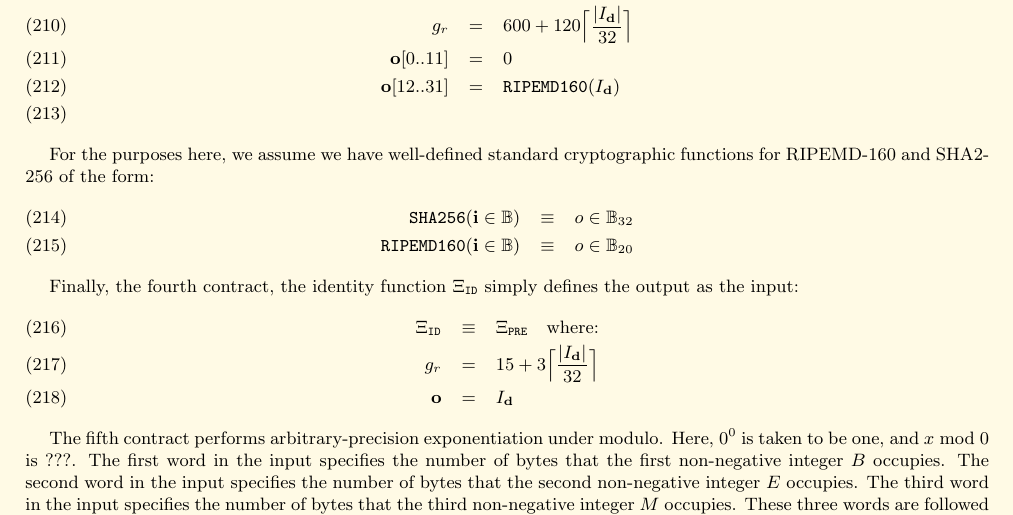
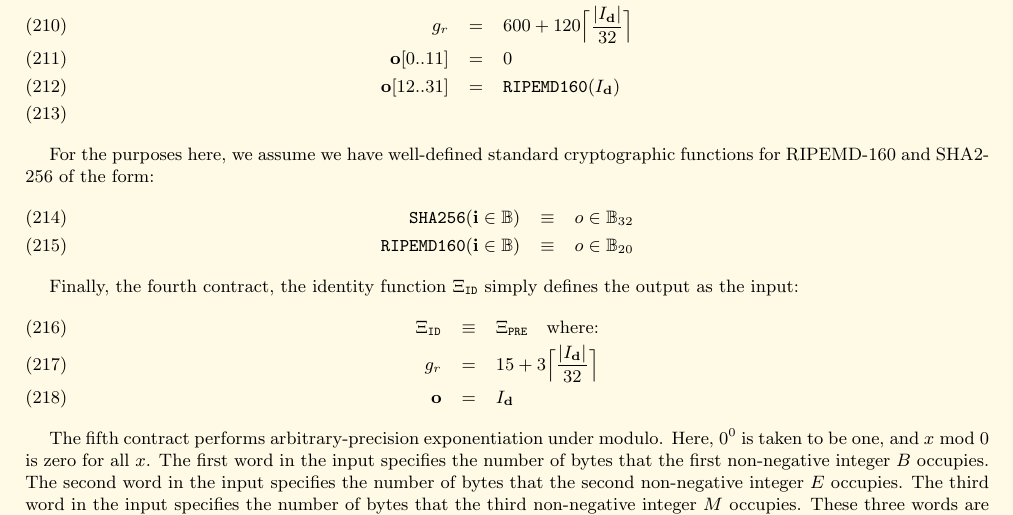
Before and after one commit to ethereum/yellowpaper, a LaTeX paper (Paper.tex): part of page 19 of 34, cut so that both start at the same text. Compiled offline with pdfLaTeX; a LaTeX package or settings file that is missing is left out.

Commit message:
Specify modulo zero

```diff
--- a/Paper.tex
+++ b/Paper.tex
@@ -1439,7 +1439,7 @@ g_r &=& 15 + 3\Big\lceil \dfrac{|I_\mathbf{d}|}{32} \Big\rceil\\
 \mathbf{o} &=& I_\mathbf{d}
 \end{eqnarray}
 
-The fifth contract performs arbitrary-precision exponentiation under modulo.  Here, $0 ^ 0$ is taken to be one, and $x \bmod 0$ is ???. The first word in the input specifies the number of bytes that the first non-negative integer $B$ occupies. The second word in the input specifies the number of bytes that the second non-negative integer $E$ occupies. The third word in the input specifies the number of bytes that the third non-negative integer $M$ occupies.  These three words are followed by $B$, $E$ and $M$.  The rest of the input is discarded.  Whenever the input is too short, the missing bytes are considered to be zero.  The output is encoded big-endian into the same format as $M$'s.
+The fifth contract performs arbitrary-precision exponentiation under modulo.  Here, $0 ^ 0$ is taken to be one, and $x \bmod 0$ is zero for all $x$. The first word in the input specifies the number of bytes that the first non-negative integer $B$ occupies. The second word in the input specifies the number of bytes that the second non-negative integer $E$ occupies. The third word in the input specifies the number of bytes that the third non-negative integer $M$ occupies.  These three words are followed by $B$, $E$ and $M$.  The rest of the input is discarded.  Whenever the input is too short, the missing bytes are considered to be zero.  The output is encoded big-endian into the same format as $M$'s.
 
 \begin{eqnarray}
 \Xi_{\mathtt{EXPMOD}} &\equiv& \Xi_{\mathtt{PRE}} \quad \text{except:} \\
```
